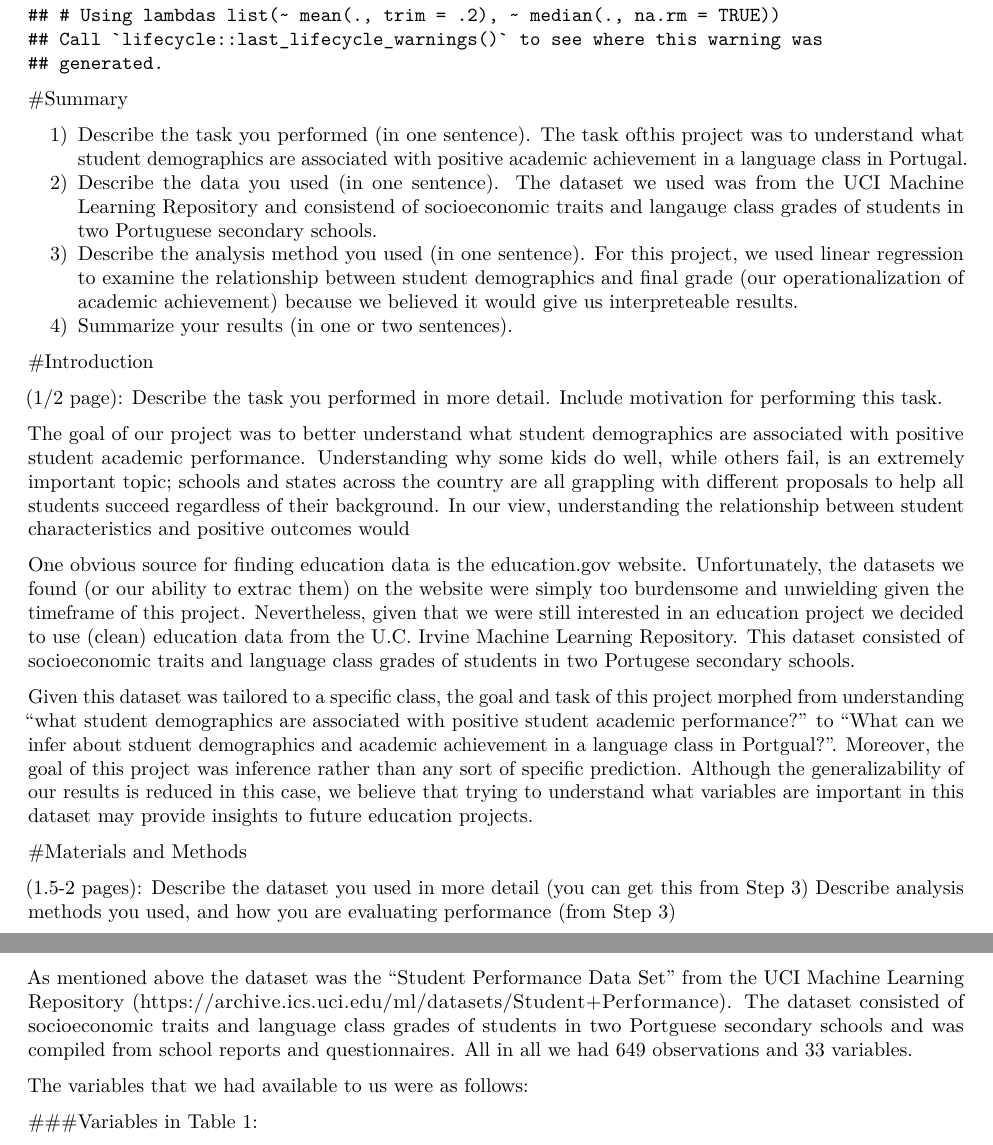
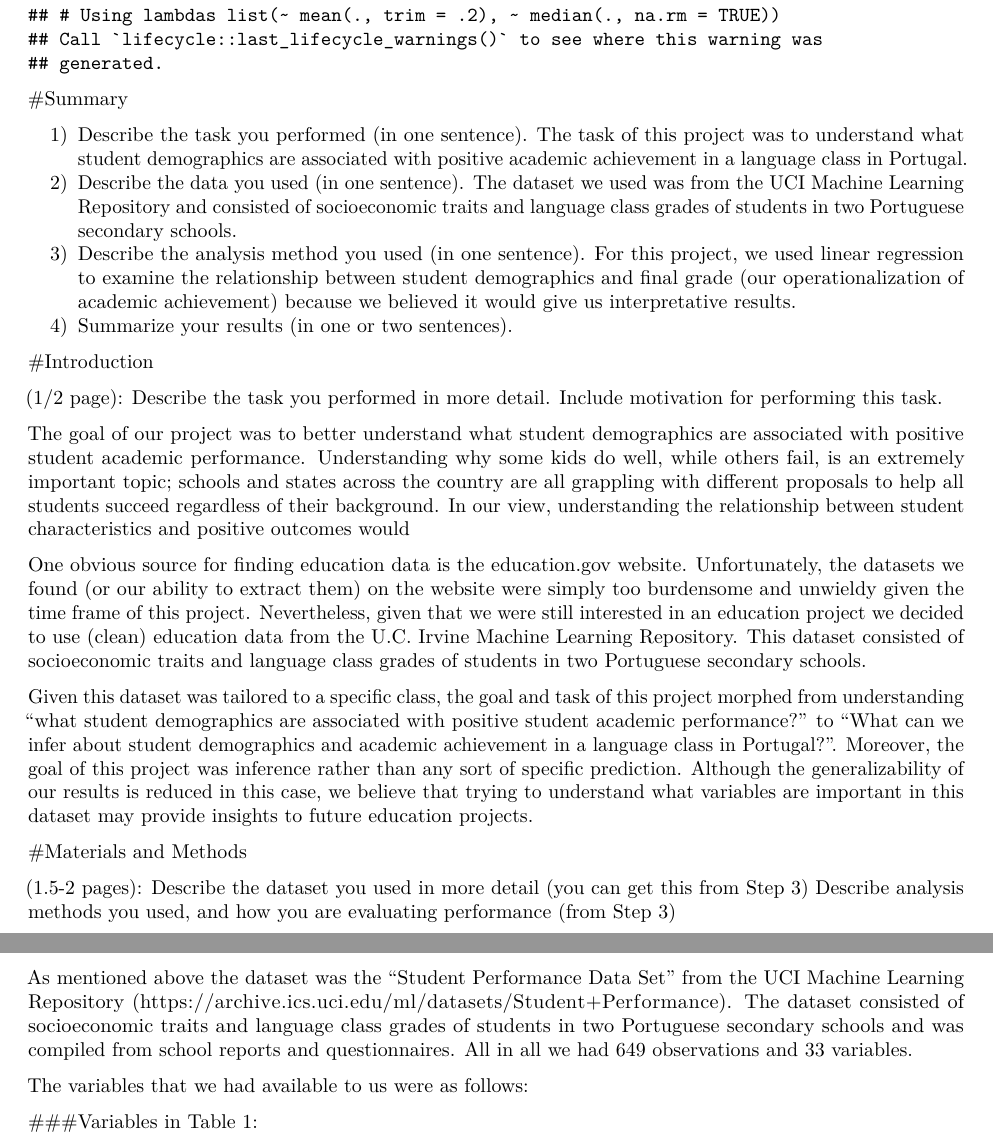
Before and after one commit to ganc/CMSC498TFinalProj, an R Markdown document (ACM_Final_Report.Rmd): two parts of pages 2 and 3 of 19 before the commit and two parts of pages 2 and 3 of 5 after it, joined at a grey line, cut so that both start at the same text. Rendered offline with R 4.5, knitr and Pandoc, then LaTeX, with nearby package versions; both versions are drawn in the output format of the newer one.

Commit message:
so much typo

````diff
--- a/ACM_Final_Report.Rmd
+++ b/ACM_Final_Report.Rmd
@@ -2,7 +2,7 @@
 title: "ACM Final Report"
 author: "Alyster Alcudia, Cynthia Gan, Mihai Sirbu"
 date: "Monday, May 18, 2015"
-output: html_document
+output: pdf_document
 ---
 
 ```{r, echo=FALSE, include=FALSE}
@@ -70,17 +70,17 @@ data <-  data %>%
 #Summary
 
 1) Describe the task you performed (in one sentence).
-   The task ofthis project was to understand what student demographics are
+   The task of this project was to understand what student demographics are
    associated with positive academic achievement in a language class in
    Portugal.
 2) Describe the data you used (in one sentence).
    The dataset we used was from the UCI Machine Learning Repository and
-   consistend of socioeconomic traits and langauge class grades of students
+   consisted of socioeconomic traits and language class grades of students
    in two Portuguese secondary schools.
 3) Describe the analysis method you used (in one sentence).
    For this project, we used linear regression to examine the relationship
    between student demographics and final grade (our operationalization of
-   academic achievement) because we believed it would give us interpreteable
+   academic achievement) because we believed it would give us interpretative
    results.
 4) Summarize your results (in one or two sentences).
 
@@ -97,19 +97,21 @@ background. In our view, understanding the relationship between student
 characteristics and positive outcomes would
 
 One obvious source for finding education data is the education.gov website.
-Unfortunately, the datasets we found (or our ability to extrac them) on
-the website were simply too burdensome and unwielding given the timeframe of
+Unfortunately, the datasets we found (or our ability to extract them) on
+the website were simply too burdensome and unwieldy given the time frame of
 this project. Nevertheless, given that we were still interested in an
 education project we decided to use (clean) education data from the U.C. Irvine
-Machine Learning Repository. This dataset consisted of socioeconomic traits and language class grades of students in two Portugese secondary schools.
+Machine Learning Repository. This dataset consisted of socioeconomic traits and language class grades of students in two Portuguese secondary schools.
 
 Given this dataset was tailored to a specific class, the goal and task of
 this project morphed from understanding "what student demographics are
 associated with positive student academic performance?" to "What can we infer
-about stduent demographics and academic achievement in a language class in
-Portgual?". Moreover, the goal of this project was inference rather than any
+about student demographics and academic achievement in a language class in
+Portugal?". Moreover, the goal of this project was inference rather than any
 sort of specific prediction. Although the generalizability of our results is reduced in this case, we believe that trying to understand what variables are
 important in this dataset may provide insights to future education projects.
+
+
 
 #Materials and Methods
 
@@ -117,7 +119,7 @@ important in this dataset may provide insights to future education projects.
 
 As mentioned above the dataset was the "Student Performance Data Set" from the
 UCI Machine Learning Repository (https://archive.ics.uci.edu/ml/datasets/Student+Performance).
-The dataset consisted of socioeconomic traits and language class grades of students in two Portguese secondary schools and
+The dataset consisted of socioeconomic traits and language class grades of students in two Portuguese secondary schools and
 was compiled from school reports and questionnaires. All in all
 we had 649 observations and 33 variables.
 
````
Also changed, not shown: ACM_Final_Report.Rmd (5 more changed lines).
